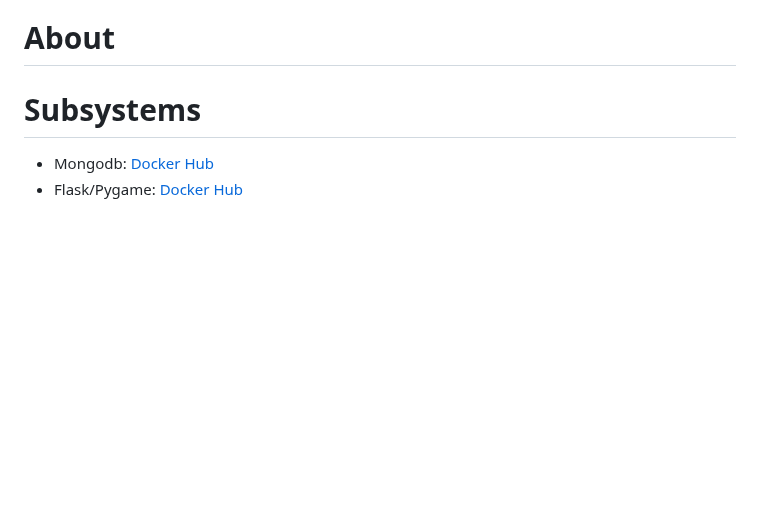
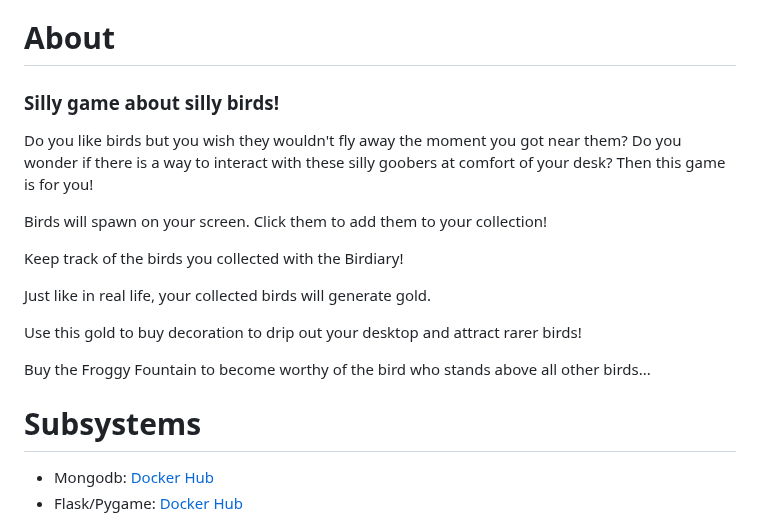
Before and after one commit to software-students-spring2025/5-final-webslingrz, a Markdown page: README.md, the part around the change. GitHub-like rendering; blank space fills up the shorter version.

```diff
--- a/README.md
+++ b/README.md
@@ -8,6 +8,18 @@
 * Bryant To [Bryant's Github](https://github.com/bryantto08)
 
 # About
+### Silly game about silly birds!
+Do you like birds but you wish they wouldn't fly away the moment you got near them? Do you wonder if there is a way to interact with these silly goobers at comfort of your desk? Then this game is for you!
+
+Birds will spawn on your screen. Click them to add them to your collection!
+
+Keep track of the birds you collected with the Birdiary!
+
+Just like in real life, your collected birds will generate gold.
+
+Use this gold to buy decoration to drip out your desktop and attract rarer birds!
+
+Buy the Froggy Fountain to become worthy of the bird who stands above all other birds...
 
 # Subsystems
 * Mongodb: [Docker Hub](https://hub.docker.com/_/mongo)
```
